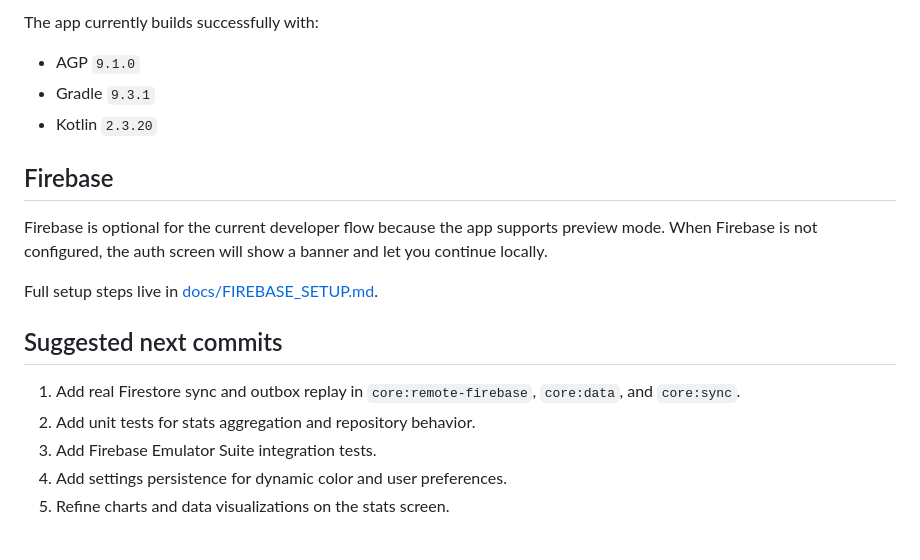
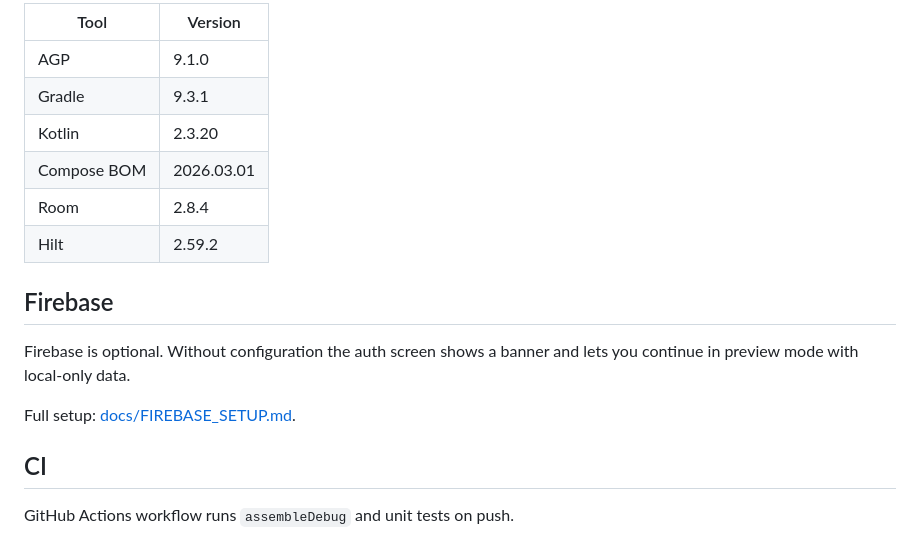
Before and after one commit to cerveda2/ChoreTracker, a Markdown page: README.md, the part around one of its changes. Rendered like a GitHub page.

````diff
--- a/README.md
+++ b/README.md
@@ -44,21 +73,20 @@ GRADLE_USER_HOME=$PWD/.gradle-user-home ./gradlew assembleDebug
 ```
 
-The app currently builds successfully with:
-
-- AGP `9.1.0`
-- Gradle `9.3.1`
-- Kotlin `2.3.20`
+| Tool | Version |
+|------|---------|
+| AGP | 9.1.0 |
+| Gradle | 9.3.1 |
+| Kotlin | 2.3.20 |
+| Compose BOM | 2026.03.01 |
+| Room | 2.8.4 |
+| Hilt | 2.59.2 |
 
 ## Firebase
 
-Firebase is optional for the current developer flow because the app supports preview mode. When Firebase is not configured, the auth screen will show a banner and let you continue locally.
+Firebase is optional. Without configuration the auth screen shows a banner and lets you continue in preview mode with local-only data.
 
-Full setup steps live in [docs/FIREBASE_SETUP.md](docs/FIREBASE_SETUP.md).
+Full setup: [docs/FIREBASE_SETUP.md](docs/FIREBASE_SETUP.md).
 
-## Suggested next commits
+## CI
 
-1. Add real Firestore sync and outbox replay in `core:remote-firebase`, `core:data`, and `core:sync`.
-2. Add unit tests for stats aggregation and repository behavior.
-3. Add Firebase Emulator Suite integration tests.
-4. Add settings persistence for dynamic color and user preferences.
-5. Refine charts and data visualizations on the stats screen.
+GitHub Actions workflow runs `assembleDebug` and unit tests on push.
````
Also changed, not shown: other parts of README.md (+62 -33 lines).
